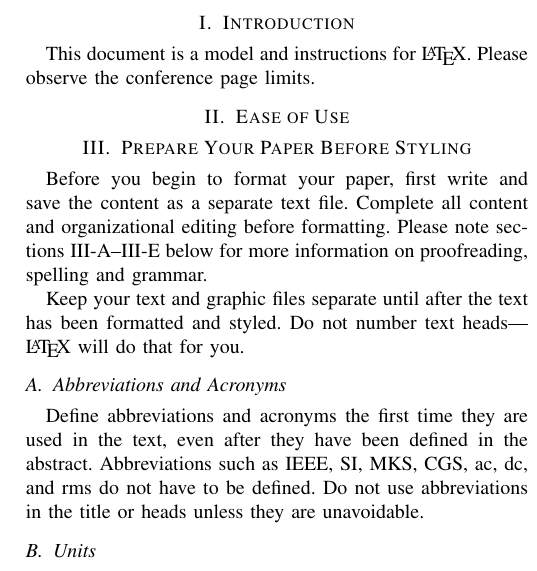
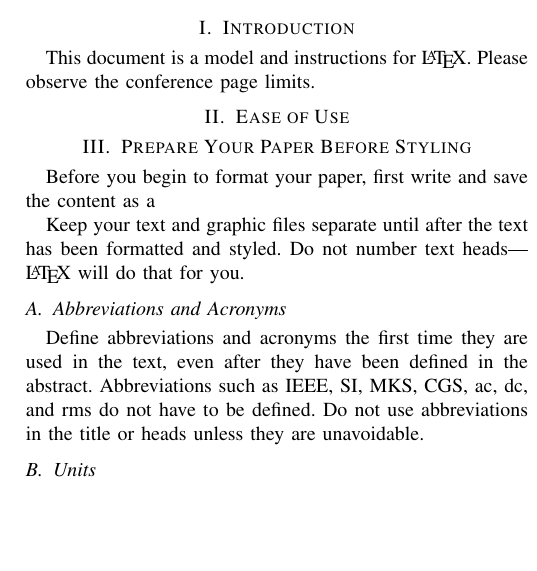
Before and after one commit to RubayetKamal/SS2025_Embedded_Electronic_Engineering_A, a LaTeX paper (Real Time Systems/Multi-core Parition-based.tex): part of one column of page 1 of 3, cut so that both start at the same text, the shorter picture padded with empty space. Compiled offline with pdfLaTeX.

Commit message:
Update Multi-core Parition-based.tex

```diff
--- a/Real Time Systems/Multi-core Parition-based.tex
+++ b/Real Time Systems/Multi-core Parition-based.tex
@@ -46,9 +46,6 @@
 
 \section{Prepare Your Paper Before Styling}
 Before you begin to format your paper, first write and save the content as a
-separate text file. Complete all content and organizational editing before
-formatting. Please note sections \ref{AA}--\ref{SCM} below for more information on
-proofreading, spelling and grammar.
 
 Keep your text and graphic files separate until after the text has been
 formatted and styled. Do not number text heads---{\LaTeX} will do that
```
